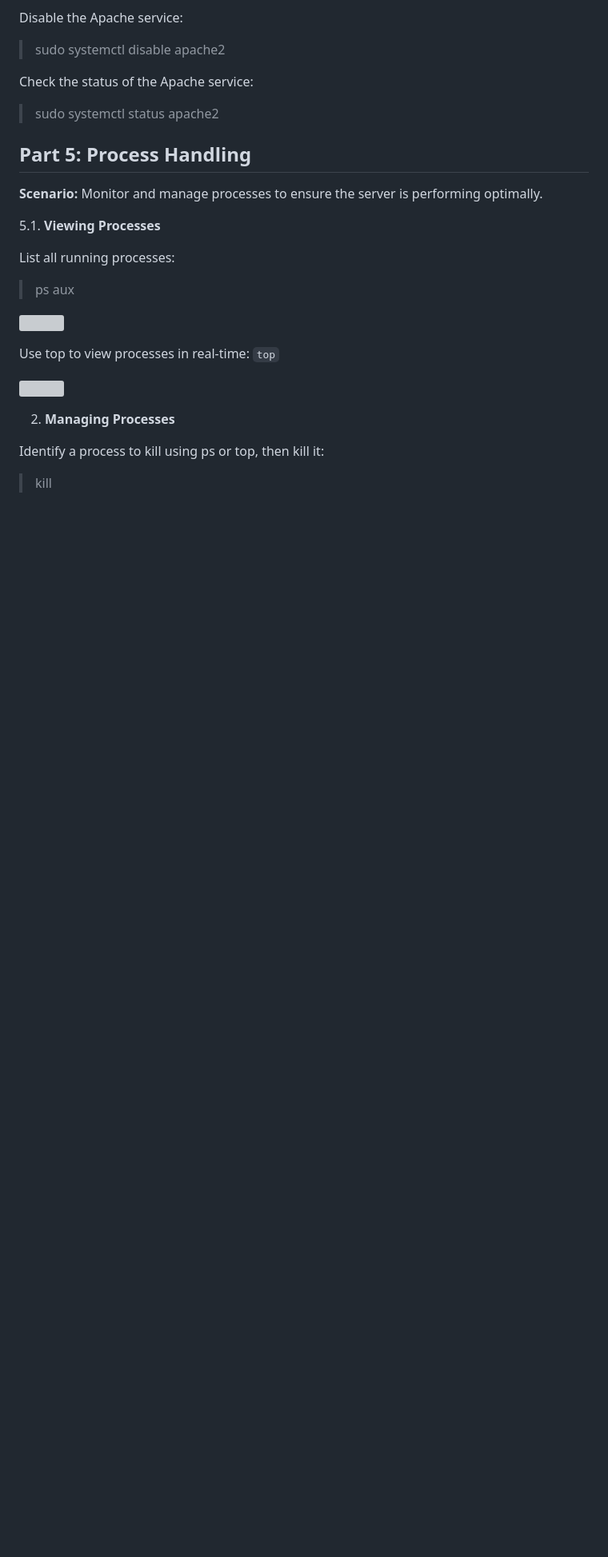
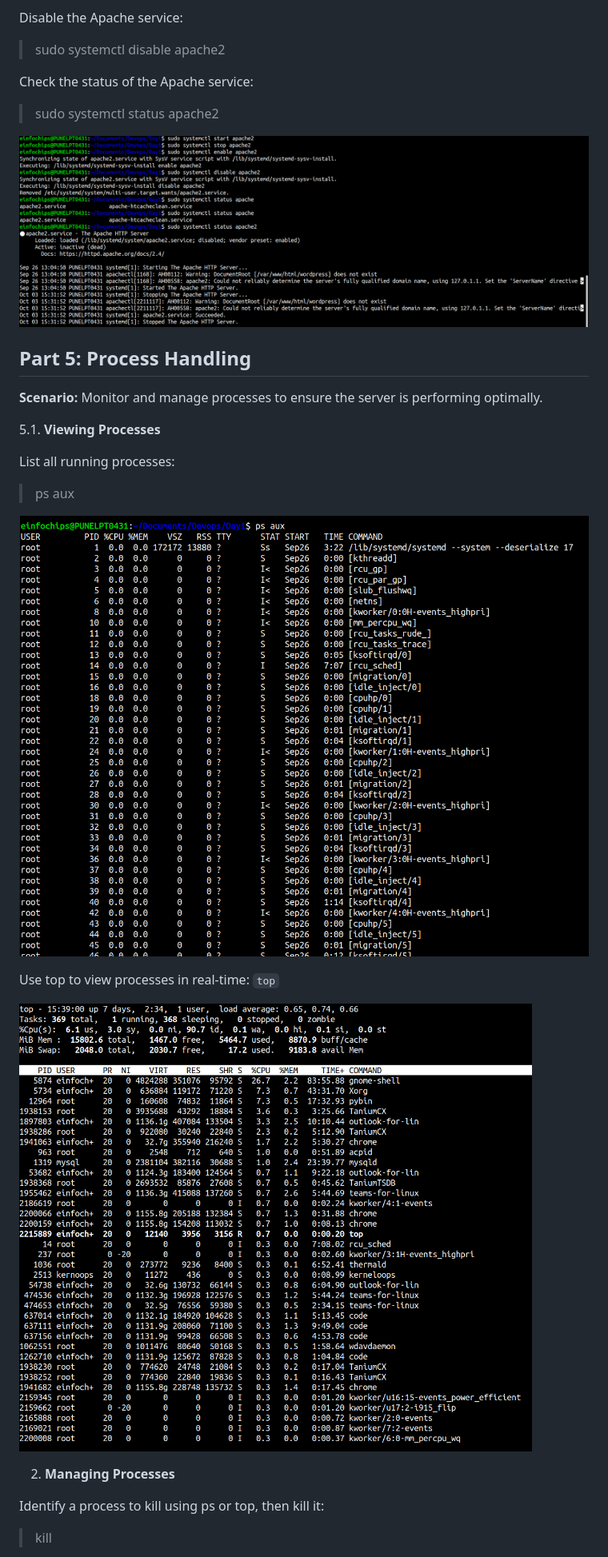
Before and after one commit to RishiNagale/Devops_Learning, a Markdown page: Day1/README.md, the part around one of its changes. Shown at 80% size. Drawn GitHub-style; blank space fills up the shorter version; grey boxes are pictures that could not be loaded.

```diff
--- a/Day1/README.md
+++ b/Day1/README.md
@@ -135,6 +135,8 @@ Check the status of the Apache service:
 
 > sudo systemctl status apache2
 
+![](./images/sys.png)
+
 ## Part 5: Process Handling
 
 **Scenario:** Monitor and manage processes to ensure the server is performing optimally.
@@ -145,11 +147,11 @@ List all running processes:
 
 > ps aux
 
-![](img/Aspose.Words.a987c81c-4624-43fe-816b-a3b0386c1c4f.003.png)
+![](./images/ps.png)
 
 Use top to view processes in real-time: `top`
 
-![](img/Aspose.Words.a987c81c-4624-43fe-816b-a3b0386c1c4f.004.png)
+![](./images/top.png)
 
 2. **Managing Processes**
 
```
Also changed, not shown: other parts of Day1/README.md (+5 -8 lines).
